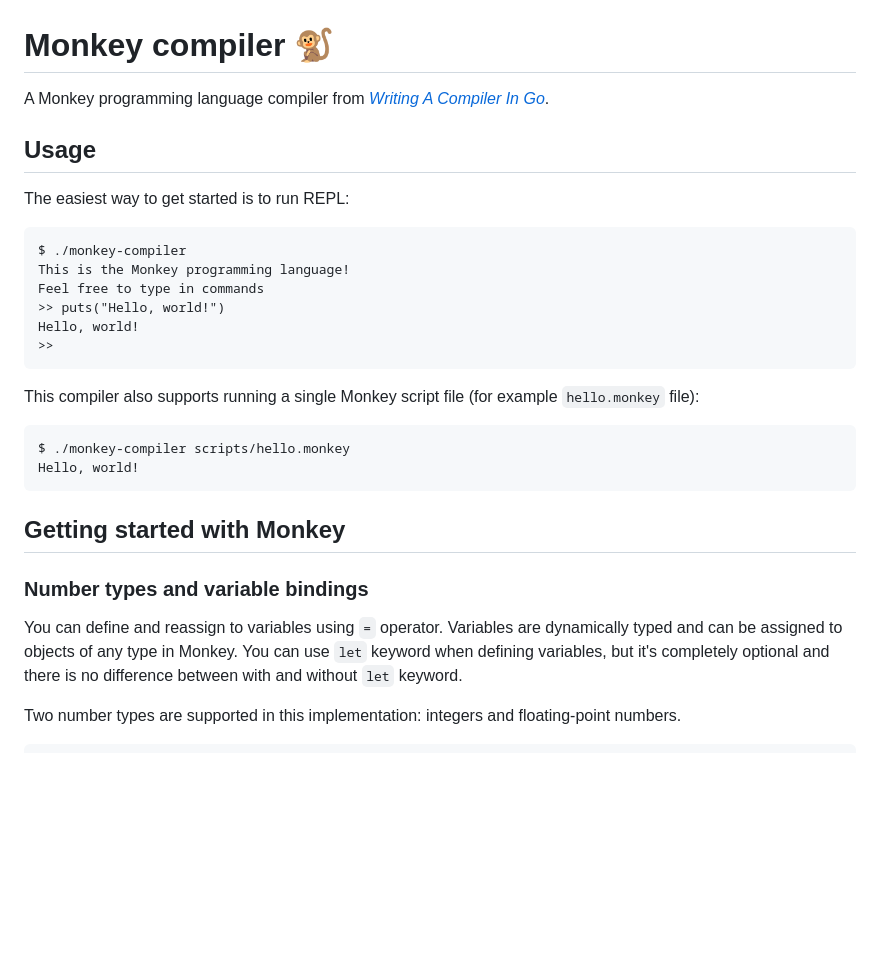
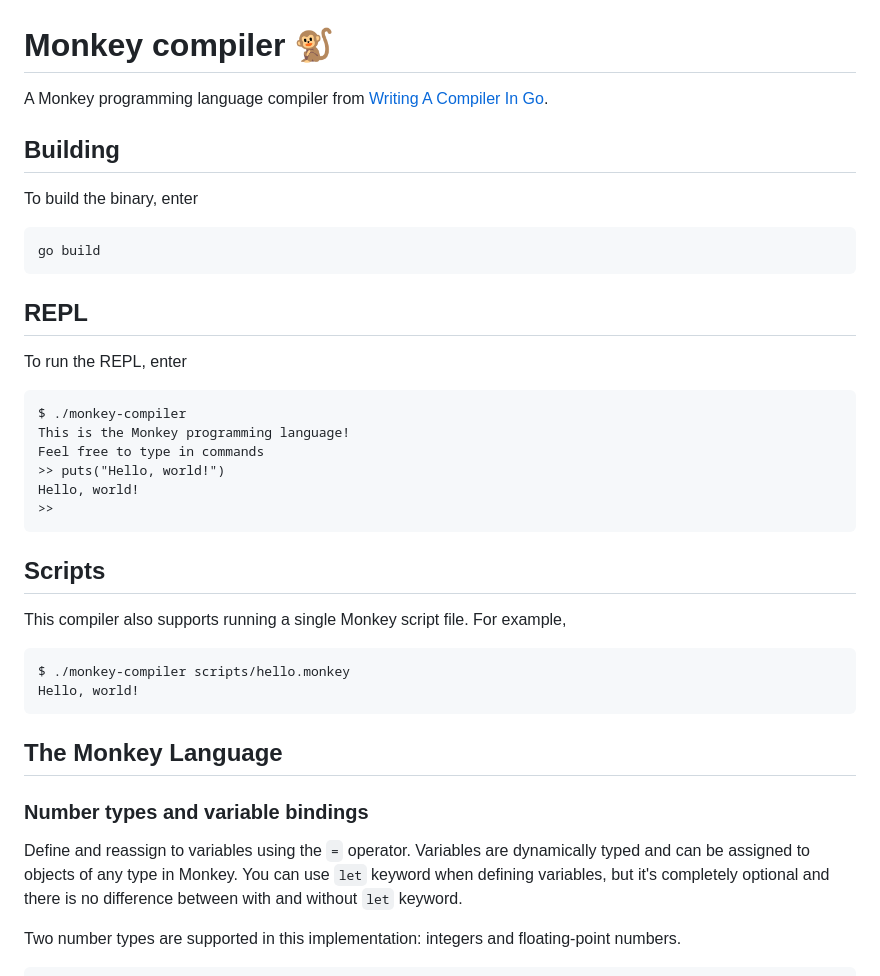
Before and after one commit to sammi-turner/Assorted-Golang, a Markdown page: Monkey-Compiler/README.md, the part around the change. Drawn GitHub-style; blank space fills up the shorter version.

````diff
--- a/Monkey-Compiler/README.md
+++ b/Monkey-Compiler/README.md
@@ -1,10 +1,18 @@
 # Monkey compiler 🐒
 
-A Monkey programming language compiler from  [_Writing A Compiler In Go_](https://compilerbook.com).
+A Monkey programming language compiler from  [Writing A Compiler In Go](https://compilerbook.com).
 
-## Usage
+## Building
 
-The easiest way to get started is to run REPL:
+To build the binary, enter
+
+```sh
+go build
+```
+
+## REPL
+
+To run the REPL, enter
 
 ```
 $ ./monkey-compiler
@@ -15,18 +23,20 @@ Hello, world!
 >>
 ```
 
-This compiler also supports running a single Monkey script file (for example `hello.monkey` file):
+## Scripts
+
+This compiler also supports running a single Monkey script file. For example,
 
 ```sh
 $ ./monkey-compiler scripts/hello.monkey
 Hello, world!
 ```
 
-## Getting started with Monkey
+## The Monkey Language
 
 ### Number types and variable bindings
 
-You can define and reassign to variables using `=` operator. Variables are dynamically typed and can be assigned to objects of any type in Monkey. You can use `let` keyword when defining variables, but it's completely optional and there is no difference between with and without `let` keyword.
+Define and reassign to variables using the `=` operator. Variables are dynamically typed and can be assigned to objects of any type in Monkey. You can use `let` keyword when defining variables, but it's completely optional and there is no difference between with and without `let` keyword.
 
 Two number types are supported in this implementation: integers and floating-point numbers.
 
````
